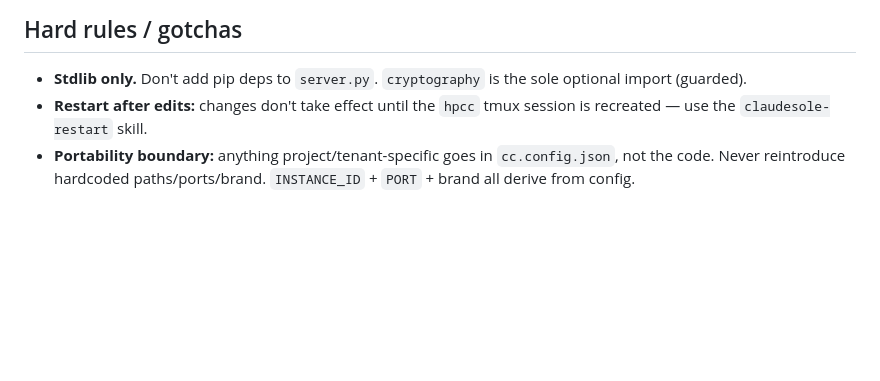
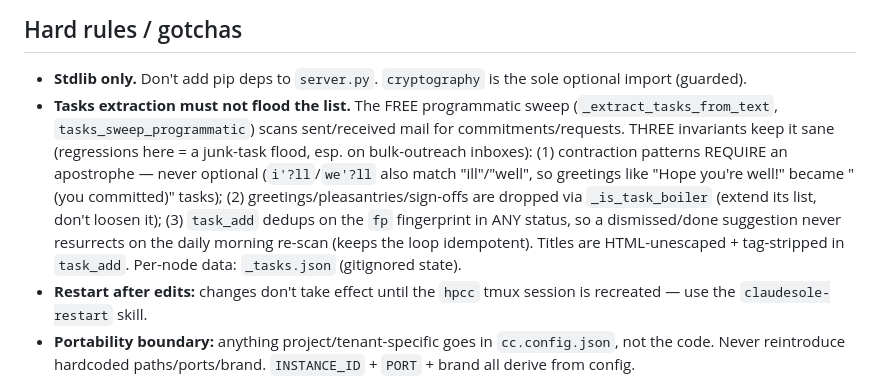
Before and after one commit to jkarger123/claudesole-dist, a Markdown page: command-center/CLAUDE.md, the part around the change. GitHub-like rendering; blank space fills up the shorter version.

Commit message:
docs: Tasks-extraction invariants (command-center/CLAUDE.md)
Co-Authored-By: Claude Opus 4.8 (1M context) <noreply@anthropic.com>

```diff
--- a/command-center/CLAUDE.md
+++ b/command-center/CLAUDE.md
@@ -110,6 +110,14 @@ Brand assets in `static/brand/`; terminal via `static/xterm.js`; remote desktop
 
 ## Hard rules / gotchas
 - **Stdlib only.** Don't add pip deps to `server.py`. `cryptography` is the sole optional import (guarded).
+- **Tasks extraction must not flood the list.** The FREE programmatic sweep (`_extract_tasks_from_text`,
+  `tasks_sweep_programmatic`) scans sent/received mail for commitments/requests. THREE invariants keep it sane
+  (regressions here = a junk-task flood, esp. on bulk-outreach inboxes): (1) contraction patterns REQUIRE an
+  apostrophe — never optional (`i'?ll`/`we'?ll` also match "ill"/"well", so greetings like "Hope you're well!"
+  became "(you committed)" tasks); (2) greetings/pleasantries/sign-offs are dropped via `_is_task_boiler`
+  (extend its list, don't loosen it); (3) `task_add` dedups on the `fp` fingerprint in ANY status, so a
+  dismissed/done suggestion never resurrects on the daily morning re-scan (keeps the loop idempotent). Titles
+  are HTML-unescaped + tag-stripped in `task_add`. Per-node data: `_tasks.json` (gitignored state).
 - **Restart after edits:** changes don't take effect until the `hpcc` tmux session is recreated —
   use the `claudesole-restart` skill.
 - **Portability boundary:** anything project/tenant-specific goes in `cc.config.json`, not the code.
```
